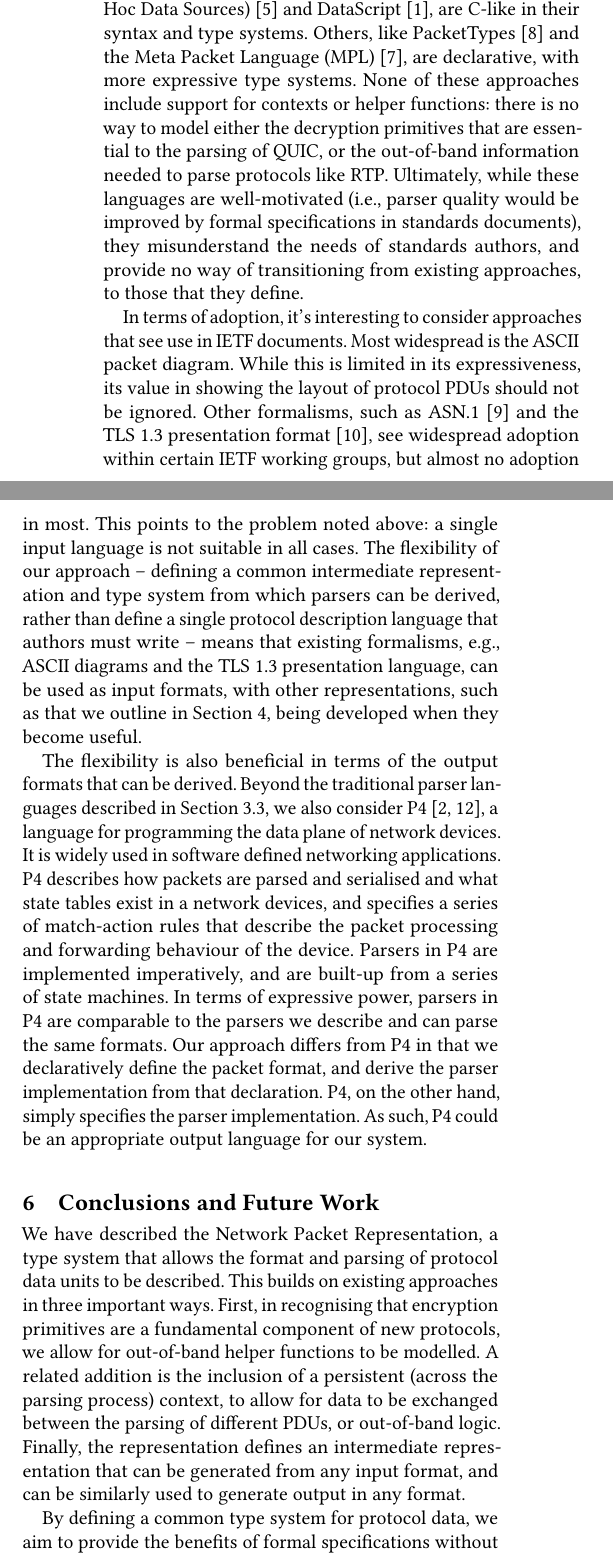
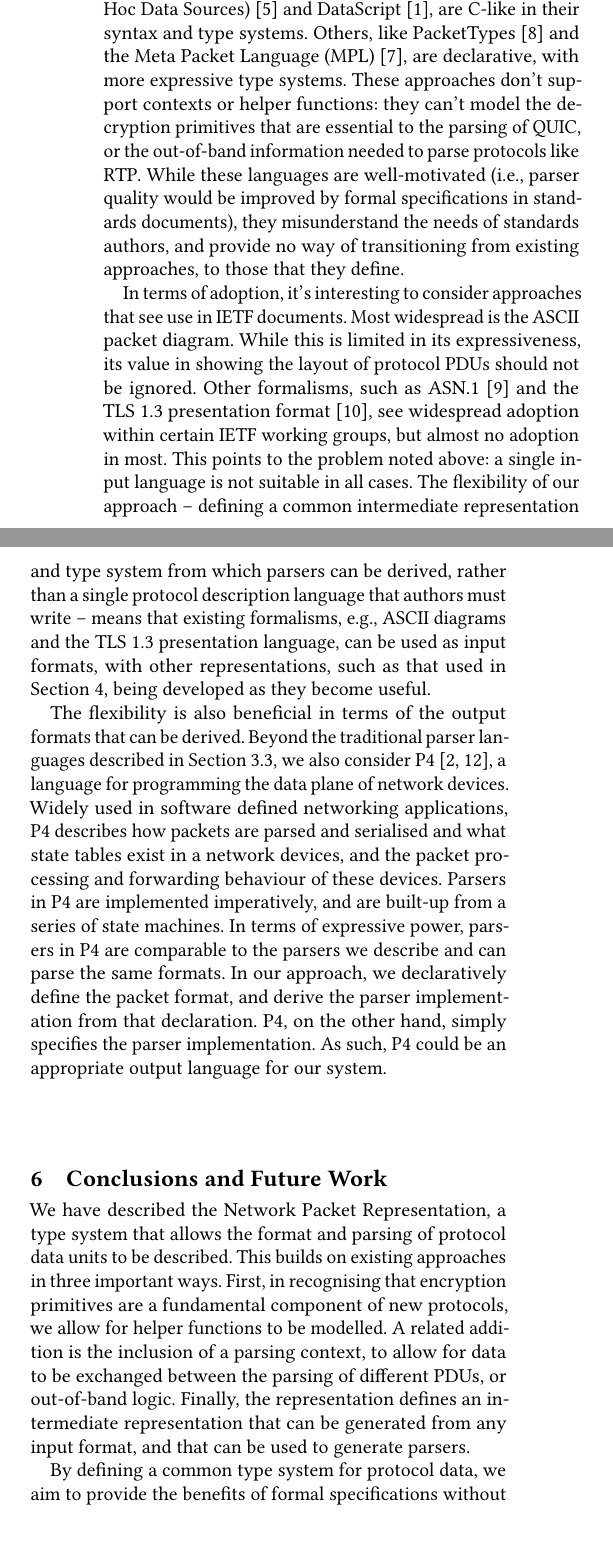
Before and after one commit to DavidSouthgate/improving-protocol-standards, a LaTeX paper (papers/improving-quic-docs.tex): two parts of the columns of page 6 of 7, joined at a grey line, cut so that both start at the same text, the shorter picture padded with empty space. Compiled offline with pdfLaTeX.

Commit message:
Space saving

```diff
--- a/papers/improving-quic-docs.tex
+++ b/papers/improving-quic-docs.tex
@@ -798,10 +798,10 @@ Some, such as PADS (Processing Ad Hoc Data Sources)
 \cite{fisher2005pads} and DataScript \cite{back2002datascript}, are C-like in their syntax
 and type systems. Others, like PacketTypes \cite{mccann2000packet} and the Meta Packet
 Language (MPL) \cite{madhavapeddy2007melange}, are declarative, with more expressive type
-systems. None of these approaches include support for contexts or helper functions: there
-is no way to model either the decryption primitives that are essential to the parsing of
+systems. These approaches don't support contexts or helper functions: they can't
+model the decryption primitives that are essential to the parsing of
 QUIC, or the out-of-band information needed to parse protocols like RTP.
-Ultimately, while these languages are well-motivated (i.e., parser quality
+While these languages are well-motivated (i.e., parser quality
 would be improved by formal specifications in standards documents), they
 misunderstand the needs of standards authors, and provide no way of
 transitioning from existing approaches, to those that they define.
@@ -814,23 +814,23 @@ format \cite{draft-ietf-tls-tls13-28}, see widespread adoption within certain IE
 working groups, but almost no adoption in most. This points to the problem noted above: a
 single input language is not suitable in all cases. The flexibility of our approach --
 defining a common intermediate representation and type system from which
-parsers can be derived, rather than define a single protocol description language
+parsers can be derived, rather than a single protocol description language
 that authors must write -- means that existing formalisms, e.g., ASCII
 diagrams and the TLS 1.3 presentation language, can be used as input
-formats, with other representations, such as that we outline in Section
-\ref{sec:casestudy}, being developed when they become useful.
+formats, with other representations, such as that used in Section
+\ref{sec:casestudy}, being developed as they become useful.
 
 The flexibility is also beneficial in terms of the output formats that can be derived.
 Beyond the traditional parser languages described in
 Section~\ref{sec:npr-output}, we also consider P4
 \cite{bosshart:2014:p4,p4consortium:2018:v16spec-20180531}, a language for
-programming the data plane of network devices. It is widely used in software defined
-networking applications. P4 describes how packets are parsed and serialised and what state
-tables exist in a network devices, and specifies a series of match-action rules that
-describe the packet processing and forwarding behaviour of the device. Parsers in P4 are
+programming the data plane of network devices. Widely used in software defined
+networking applications, P4 describes how packets are parsed and serialised and what state
+tables exist in a network devices, and the packet processing and forwarding behaviour of
+these devices. Parsers in P4 are
 implemented imperatively, and are built-up from a series of state machines. In terms of
 expressive power, parsers in P4 are comparable to the parsers we describe and can parse
-the same formats. Our approach differs from P4 in that we declaratively define the packet
+the same formats. In our approach, we declaratively define the packet
 format, and derive the parser implementation from that declaration. P4, on the other hand,
 simply specifies the parser implementation. As such, P4 could be an appropriate output
 language for our system.
@@ -843,11 +843,11 @@ We have described the Network Packet Representation, a type system that
 allows the format and parsing of protocol data units to be described.
 This builds on existing approaches in three important ways. First, in
 recognising that encryption primitives are a fundamental component of new protocols, we
-allow for out-of-band helper functions to be modelled. A related addition is the inclusion
-of a persistent (across the parsing process) context, to allow for data to be exchanged
+allow for helper functions to be modelled. A related addition is the inclusion
+of a parsing context, to allow for data to be exchanged
 between the parsing of different PDUs, or out-of-band logic. Finally, the representation
 defines an intermediate representation that can be generated from any input format, and
-can be similarly used to generate output in any format.
+that can be used to generate parsers.
 
 % Future work includes development of tooling that allows for the intermediate
 % representation to be type checked. This illustrate the benefit of a common intermediate
```
Also changed, not shown: papers/improving-quic-docs.tex (4 more changed lines).
